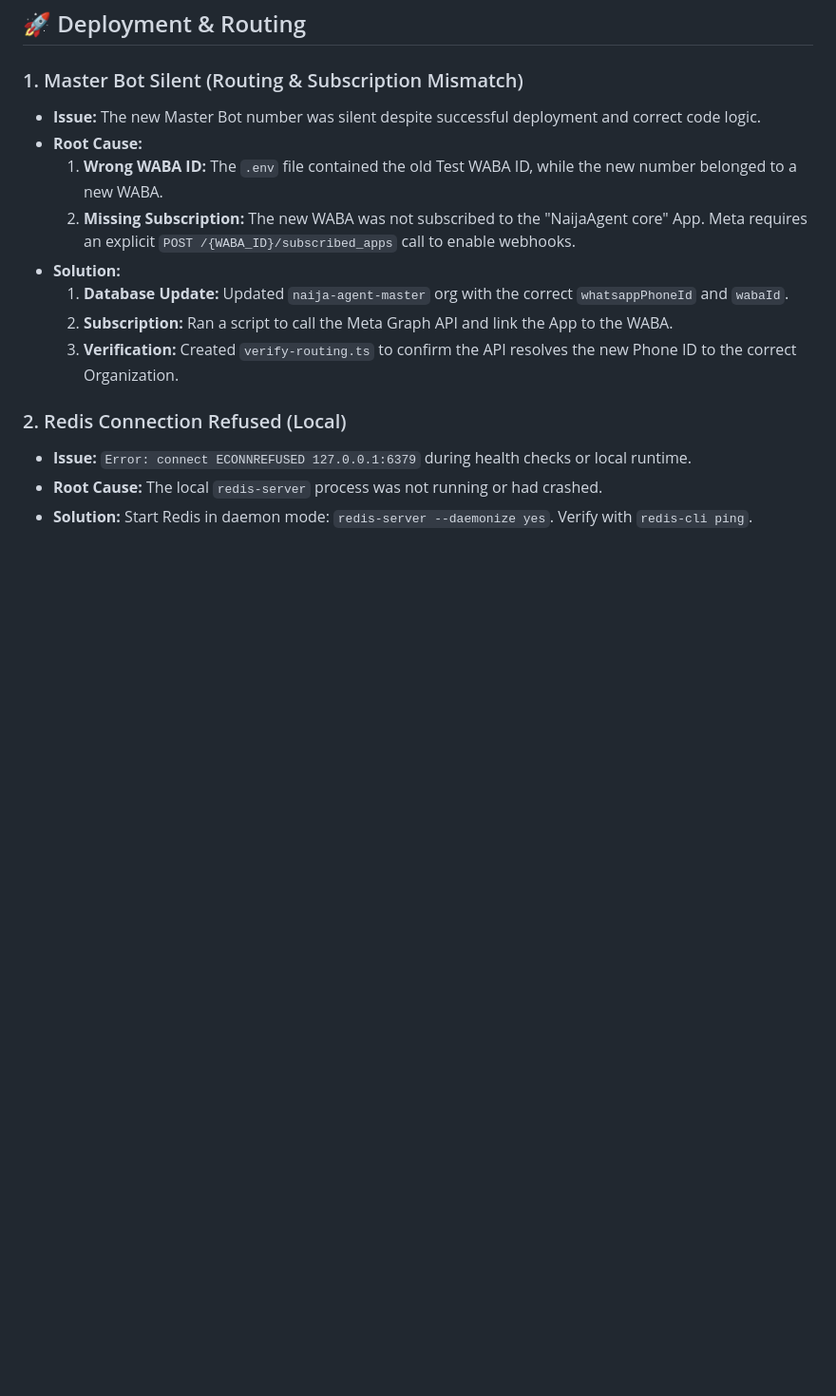
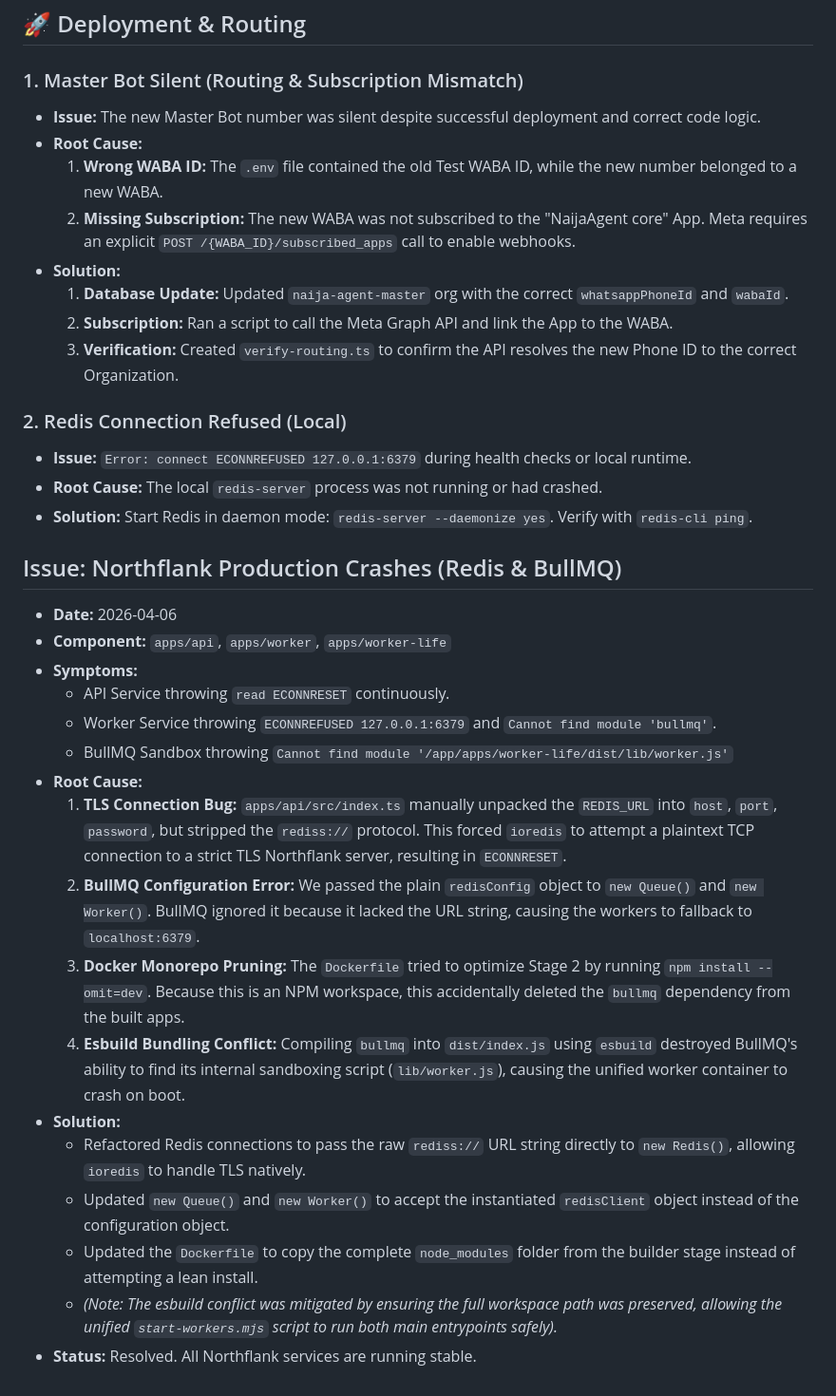
Before and after one commit to LightBoy01/naija-agent-core, a Markdown page: docs/logs/MASTER_DEBUG_LOG.md, the part around the change. Shown at 95% size. Rendered like a GitHub page; blank space fills up the shorter version.

```diff
--- a/docs/logs/MASTER_DEBUG_LOG.md
+++ b/docs/logs/MASTER_DEBUG_LOG.md
@@ -134,3 +134,23 @@ This log tracks recurring technical friction points and their established soluti
 *   **Issue:** `Error: connect ECONNREFUSED 127.0.0.1:6379` during health checks or local runtime.
 *   **Root Cause:** The local `redis-server` process was not running or had crashed.
 *   **Solution:** Start Redis in daemon mode: `redis-server --daemonize yes`. Verify with `redis-cli ping`.
+
+## Issue: Northflank Production Crashes (Redis & BullMQ)
+
+*   **Date:** 2026-04-06
+*   **Component:** `apps/api`, `apps/worker`, `apps/worker-life`
+*   **Symptoms:**
+    *   API Service throwing `read ECONNRESET` continuously.
+    *   Worker Service throwing `ECONNREFUSED 127.0.0.1:6379` and `Cannot find module 'bullmq'`.
+    *   BullMQ Sandbox throwing `Cannot find module '/app/apps/worker-life/dist/lib/worker.js'`
+*   **Root Cause:**
+    1.  **TLS Connection Bug:** `apps/api/src/index.ts` manually unpacked the `REDIS_URL` into `host`, `port`, `password`, but stripped the `rediss://` protocol. This forced `ioredis` to attempt a plaintext TCP connection to a strict TLS Northflank server, resulting in `ECONNRESET`.
+    2.  **BullMQ Configuration Error:** We passed the plain `redisConfig` object to `new Queue()` and `new Worker()`. BullMQ ignored it because it lacked the URL string, causing the workers to fallback to `localhost:6379`.
+    3.  **Docker Monorepo Pruning:** The `Dockerfile` tried to optimize Stage 2 by running `npm install --omit=dev`. Because this is an NPM workspace, this accidentally deleted the `bullmq` dependency from the built apps.
+    4.  **Esbuild Bundling Conflict:** Compiling `bullmq` into `dist/index.js` using `esbuild` destroyed BullMQ's ability to find its internal sandboxing script (`lib/worker.js`), causing the unified worker container to crash on boot.
+*   **Solution:**
+    *   Refactored Redis connections to pass the raw `rediss://` URL string directly to `new Redis()`, allowing `ioredis` to handle TLS natively.
+    *   Updated `new Queue()` and `new Worker()` to accept the instantiated `redisClient` object instead of the configuration object.
+    *   Updated the `Dockerfile` to copy the complete `node_modules` folder from the builder stage instead of attempting a lean install.
+    *   *(Note: The esbuild conflict was mitigated by ensuring the full workspace path was preserved, allowing the unified `start-workers.mjs` script to run both main entrypoints safely).*
+*   **Status:** Resolved. All Northflank services are running stable.
```
Also changed, not shown: DEVLOG.md (+30 -0 lines), TASK_LIST.md (+6 -0 lines).
